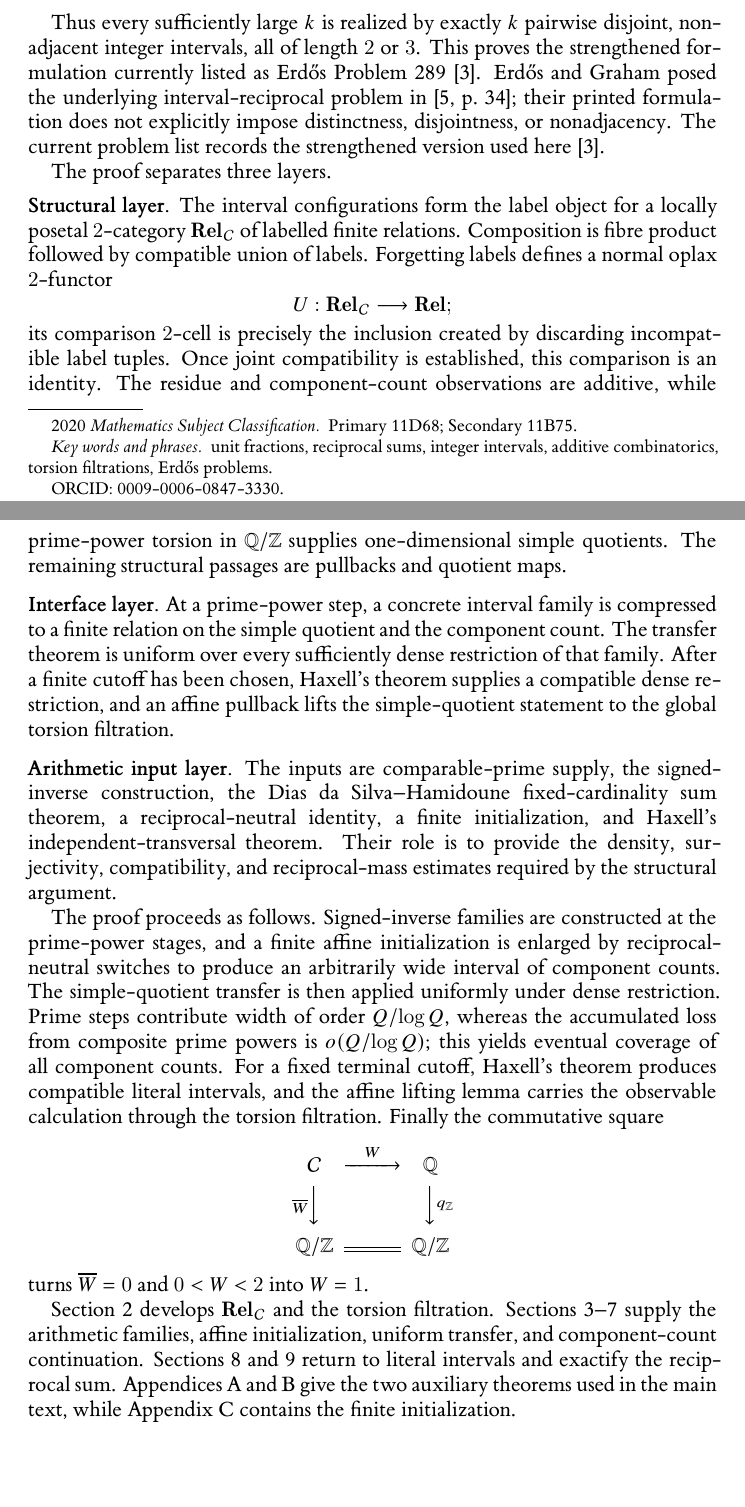
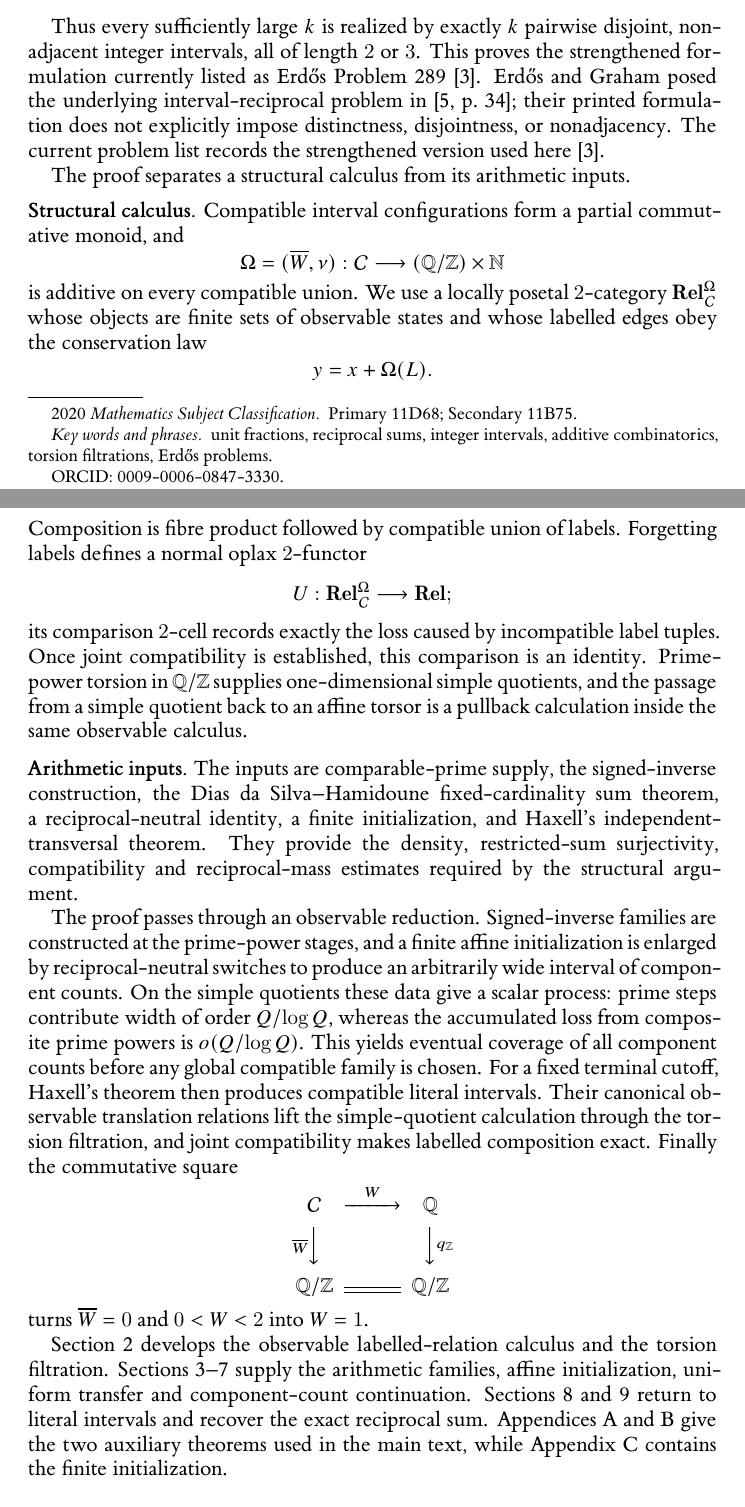
Before and after one commit to Yuren-Tang/erdos-289, a LaTeX paper (paper/manuscript.tex, which reads paper/sections/00-introduction.tex): two parts of pages 1 and 2 of 26, joined at a grey line, cut so that both start at the same text, the shorter picture padded with empty space. Compiled offline with XeLaTeX.

Commit message:
Recast the proof architecture as structure plus arithmetic inputs

```diff
--- a/paper/sections/00-introduction.tex
+++ b/paper/sections/00-introduction.tex
@@ -19,25 +19,30 @@ W(S)=1.
 
 Thus every sufficiently large $k$ is realized by exactly $k$ pairwise disjoint, nonadjacent integer intervals, all of length $2$ or $3$.  This proves the strengthened formulation currently listed as Erd\H{o}s Problem 289 \cite{ErdosProblem289}.  Erd\H{o}s and Graham posed the underlying interval-reciprocal problem in \cite[p.~34]{ErdosGraham1980}; their printed formulation does not explicitly impose distinctness, disjointness, or nonadjacency.  The current problem list records the strengthened version used here \cite{ErdosProblem289}.
 
-The proof separates three layers.
+The proof separates a structural calculus from its arithmetic inputs.
 
 \medskip
-\noindent\textbf{Structural layer.}
-The interval configurations form the label object for a locally posetal $2$-category $\mathbf{Rel}_{\mathcal C}$ of labelled finite relations.  Composition is fibre product followed by compatible union of labels.  Forgetting labels defines a normal oplax $2$-functor
+\noindent\textbf{Structural calculus.}
+Compatible interval configurations form a partial commutative monoid, and
 \[
-U:\mathbf{Rel}_{\mathcal C}\longrightarrow\mathbf{Rel};
+\Omega=(\overline W,\nu):\mathcal C\longrightarrow
+(\Q/\Z)\times\N
 \]
-its comparison $2$-cell is precisely the inclusion created by discarding incompatible label tuples.  Once joint compatibility is established, this comparison is an identity.  The residue and component-count observations are additive, while prime-power torsion in $\Q/\Z$ supplies one-dimensional simple quotients.  The remaining structural passages are pullbacks and quotient maps.
+is additive on every compatible union.  We use a locally posetal $2$-category $\mathbf{Rel}_{\mathcal C}^{\Omega}$ whose objects are finite sets of observable states and whose labelled edges obey the conservation law
+\[
+y=x+\Omega(L).
+\]
+Composition is fibre product followed by compatible union of labels.  Forgetting labels defines a normal oplax $2$-functor
+\[
+U:\mathbf{Rel}_{\mathcal C}^{\Omega}\longrightarrow\mathbf{Rel};
+\]
+its comparison $2$-cell records exactly the loss caused by incompatible label tuples.  Once joint compatibility is established, this comparison is an identity.  Prime-power torsion in $\Q/\Z$ supplies one-dimensional simple quotients, and the passage from a simple quotient back to an affine torsor is a pullback calculation inside the same observable calculus.
 
 \medskip
-\noindent\textbf{Interface layer.}
-At a prime-power step, a concrete interval family is compressed to a finite relation on the simple quotient and the component count.  The transfer theorem is uniform over every sufficiently dense restriction of that family.  After a finite cutoff has been chosen, Haxell's theorem supplies a compatible dense restriction, and an affine pullback lifts the simple-quotient statement to the global torsion filtration.
+\noindent\textbf{Arithmetic inputs.}
+The inputs are comparable-prime supply, the signed-inverse construction, the Dias da Silva--Hamidoune fixed-cardinality sum theorem, a reciprocal-neutral identity, a finite initialization, and Haxell's independent-transversal theorem.  They provide the density, restricted-sum surjectivity, compatibility and reciprocal-mass estimates required by the structural argument.
 
-\medskip
-\noindent\textbf{Arithmetic input layer.}
-The inputs are comparable-prime supply, the signed-inverse construction, the Dias da Silva--Hamidoune fixed-cardinality sum theorem, a reciprocal-neutral identity, a finite initialization, and Haxell's independent-transversal theorem.  Their role is to provide the density, surjectivity, compatibility, and reciprocal-mass estimates required by the structural argument.
-
-The proof proceeds as follows.  Signed-inverse families are constructed at the prime-power stages, and a finite affine initialization is enlarged by reciprocal-neutral switches to produce an arbitrarily wide interval of component counts.  The simple-quotient transfer is then applied uniformly under dense restriction.  Prime steps contribute width of order $Q/\log Q$, whereas the accumulated loss from composite prime powers is $o(Q/\log Q)$; this yields eventual coverage of all component counts.  For a fixed terminal cutoff, Haxell's theorem produces compatible literal intervals, and the affine lifting lemma carries the observable calculation through the torsion filtration.  Finally the commutative square
+The proof passes through an observable reduction.  Signed-inverse families are constructed at the prime-power stages, and a finite affine initialization is enlarged by reciprocal-neutral switches to produce an arbitrarily wide interval of component counts.  On the simple quotients these data give a scalar process: prime steps contribute width of order $Q/\log Q$, whereas the accumulated loss from composite prime powers is $o(Q/\log Q)$.  This yields eventual coverage of all component counts before any global compatible family is chosen.  For a fixed terminal cutoff, Haxell's theorem then produces compatible literal intervals.  Their canonical observable translation relations lift the simple-quotient calculation through the torsion filtration, and joint compatibility makes labelled composition exact.  Finally the commutative square
 \[
 \begin{CD}
 \mathcal C @>{W}>> \Q\\
@@ -47,4 +52,4 @@ The proof proceeds as follows.  Signed-inverse families are constructed at the p
 \]
 turns $\overline W=0$ and $0<W<2$ into $W=1$.
 
-Section~\ref{sec:states-filtration} develops $\mathbf{Rel}_{\mathcal C}$ and the torsion filtration.  Sections~\ref{sec:auxiliary-inputs}--\ref{sec:scalar-finality} supply the arithmetic families, affine initialization, uniform transfer, and component-count continuation.  Sections~\ref{sec:finite-realization} and~\ref{sec:terminalization} return to literal intervals and exactify the reciprocal sum.  Appendices~\ref{app:prime-supply} and~\ref{app:restricted-fold} give the two auxiliary theorems used in the main text, while Appendix~\ref{app:prefix-seed} contains the finite initialization.
+Section~\ref{sec:states-filtration} develops the observable labelled-relation calculus and the torsion filtration.  Sections~\ref{sec:auxiliary-inputs}--\ref{sec:scalar-finality} supply the arithmetic families, affine initialization, uniform transfer and component-count continuation.  Sections~\ref{sec:finite-realization} and~\ref{sec:terminalization} return to literal intervals and recover the exact reciprocal sum.  Appendices~\ref{app:prime-supply} and~\ref{app:restricted-fold} give the two auxiliary theorems used in the main text, while Appendix~\ref{app:prefix-seed} contains the finite initialization.
```
